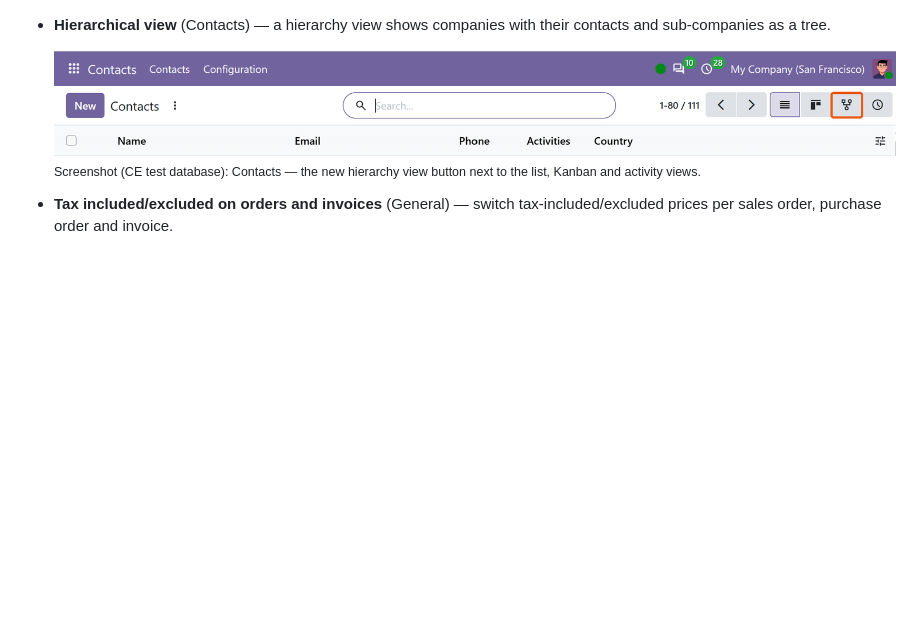
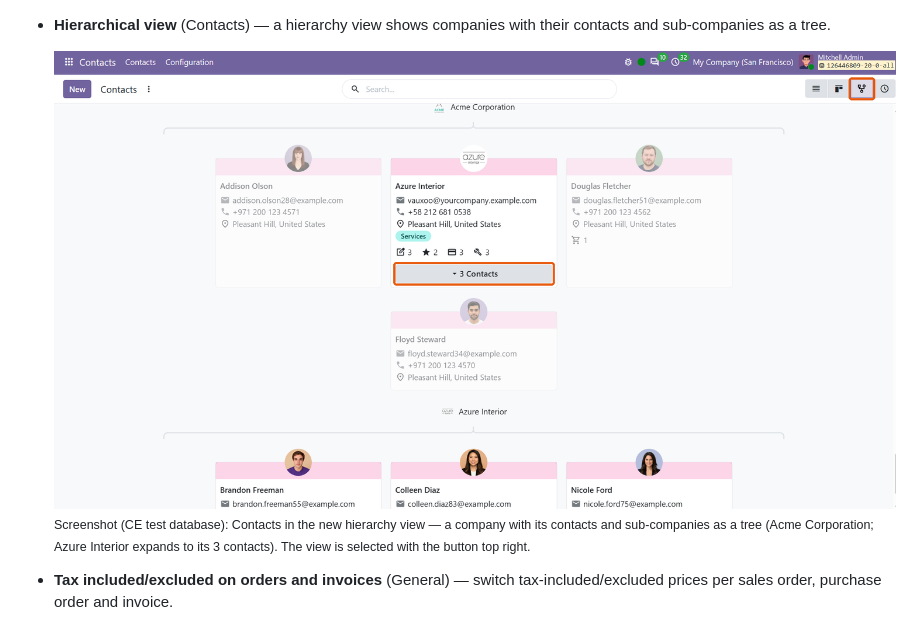
Before and after one commit to smaddlsoft/odoo-community-release-notes, a Markdown page: v20/odoo-20-community-release-notes.md, the part around the change. Rendered like a GitHub page; pictures changed too: v20/img/contacts__hierarchical-view.png; blank space fills up the shorter version.

```diff
--- a/v20/odoo-20-community-release-notes.md
+++ b/v20/odoo-20-community-release-notes.md
@@ -38,7 +38,7 @@ Legend: ✅ in Community · 🟡 partly (details in the note) · 🔒 Enterprise
 - **Hierarchical view** (Contacts) — a hierarchy view shows companies with their contacts and sub-companies as a tree.
 
   ![Hierarchical view in Odoo 20 Community](img/contacts__hierarchical-view.png)
-  <sub>Screenshot (CE test database): Contacts — the new hierarchy view button next to the list, Kanban and activity views.</sub>
+  <sub>Screenshot (CE test database): Contacts in the new hierarchy view — a company with its contacts and sub-companies as a tree (Acme Corporation; Azure Interior expands to its 3 contacts). The view is selected with the button top right.</sub>
 
 - **Tax included/excluded on orders and invoices** (General) — switch tax-included/excluded prices per sales order, purchase order and invoice.
 
```
Also changed, not shown: v20/odoo-20-evidence.md (+2 -1 lines), 3 other files.
